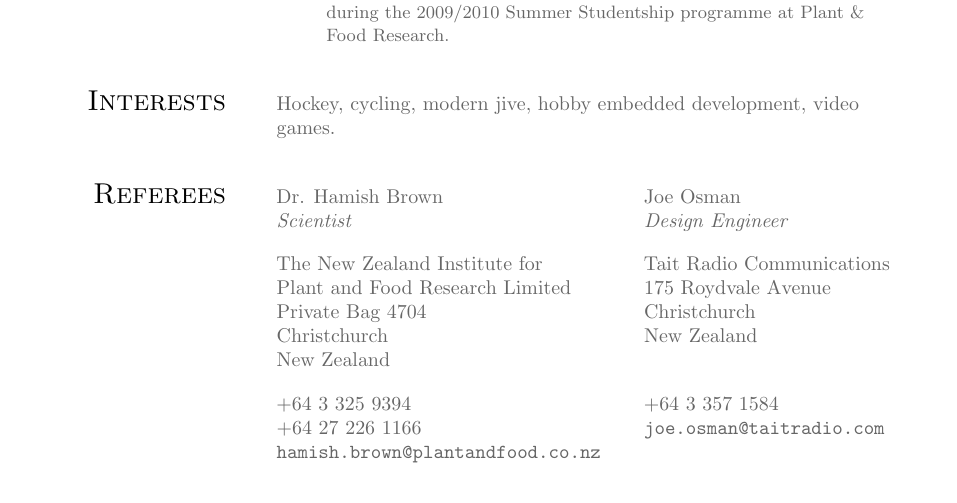
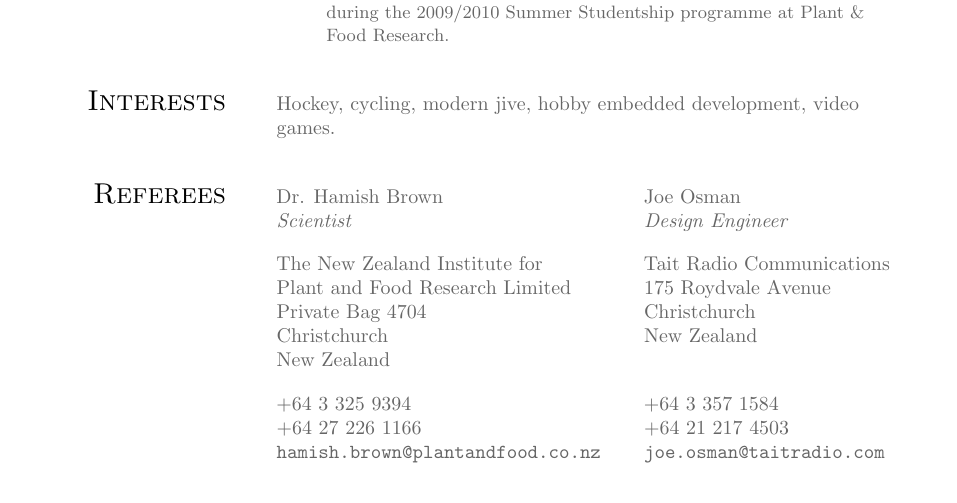
Before and after one commit to imatary/CV, a LaTeX CV (src/cv.tex): part of page 2 of 2, cut so that both start at the same text. Compiled offline with pdfLaTeX.

Commit message:
Added Joe's mobile number

```diff
--- a/src/cv.tex
+++ b/src/cv.tex
@@ -242,6 +242,7 @@
 
     \colchunk{ \rightstyle
       \hspace{-3.5pt}+64 3 357 1584 \\
+      +64 21 217 4503 \\
       \url{joe.osman@taitradio.com}
     }
 
```
Also changed, not shown: cv.pdf.
